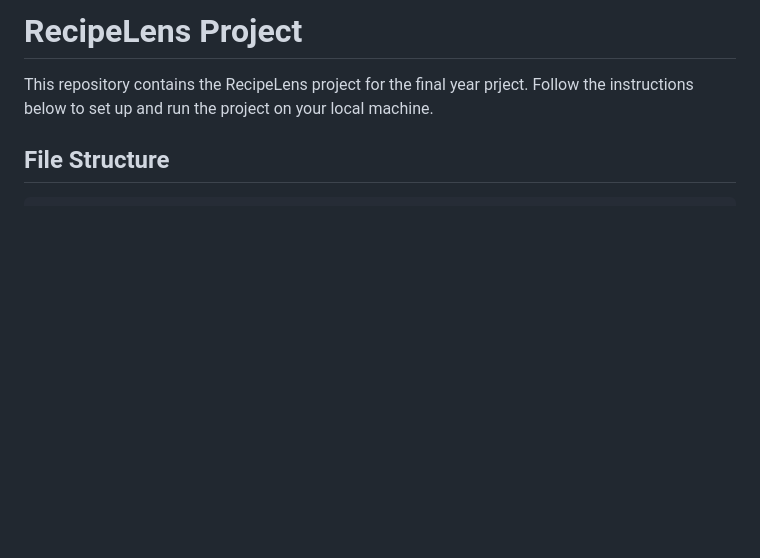
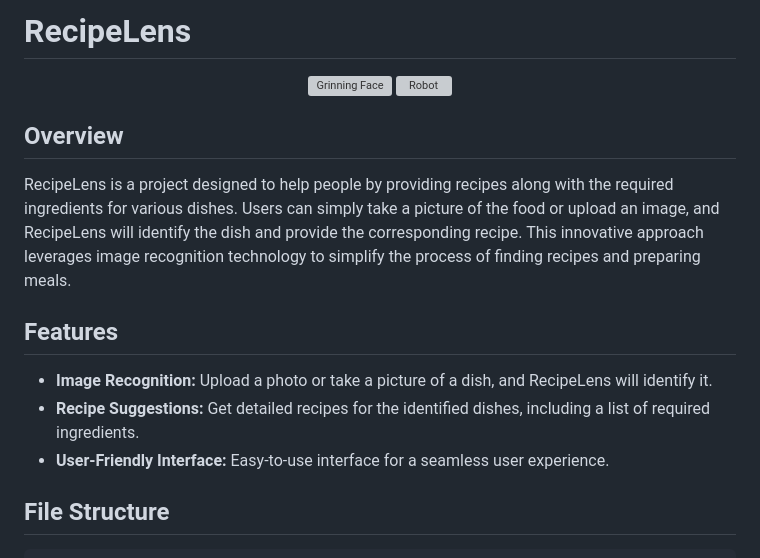
Before and after one commit to BiplabGorain/Final-Year-Project, a Markdown page: README.md, the part around one of its changes. Drawn GitHub-style; blank space fills up the shorter version; grey boxes are pictures that could not be loaded.

```diff
--- a/README.md
+++ b/README.md
@@ -1,6 +1,20 @@
-# RecipeLens Project
+# RecipeLens
 
-This repository contains the RecipeLens project for the final year prject. Follow the instructions below to set up and run the project on your local machine.
+<p align="center">
+<img src="https://raw.githubusercontent.com/Tarikul-Islam-Anik/Animated-Fluent-Emojis/master/Emojis/Smilies/Grinning%20Face.png" alt="Grinning Face" width="50" height="50" />
+<img src="https://raw.githubusercontent.com/Tarikul-Islam-Anik/Animated-Fluent-Emojis/master/Emojis/Smilies/Robot.png" alt="Robot" width="150" height="150" />
+</p>
+
+## Overview
+
+RecipeLens is a project designed to help people by providing recipes along with the required ingredients for various dishes. Users can simply take a picture of the food or upload an image, and RecipeLens will identify the dish and provide the corresponding recipe. This innovative approach leverages image recognition technology to simplify the process of finding recipes and preparing meals.
+
+## Features
+
+- **Image Recognition:** Upload a photo or take a picture of a dish, and RecipeLens will identify it.
+- **Recipe Suggestions:** Get detailed recipes for the identified dishes, including a list of required ingredients.
+- **User-Friendly Interface:** Easy-to-use interface for a seamless user experience.
+
 
 ## File Structure
 
```
Also changed, not shown: other parts of README.md (+6 -0 lines).
